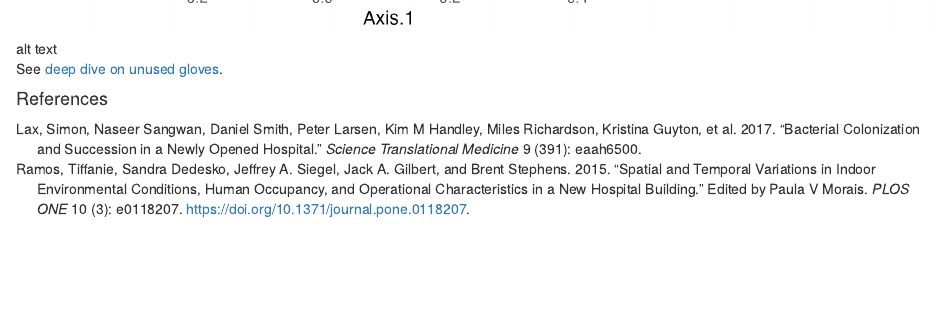
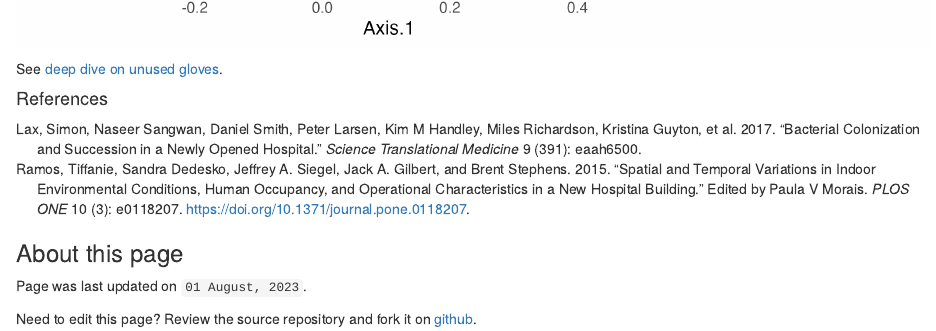
Before and after one commit to FodorLab/Pubilc_Built_Environment_Microbiome_Data, an R Markdown document (index.Rmd): the page in a window 1100 px wide, from 1350 px down before the commit and from 1340 px down after it, so that both start at the same text. Rendered offline with R 4.5, knitr and Pandoc, with nearby package versions.

Commit message:
Refine repo README and main index page.

```diff
--- a/index.Rmd
+++ b/index.Rmd
@@ -48,7 +48,7 @@ analysis html link...
 
 This analysis looks at the "gloves from glovebox" samples.
 
-![alt text](images/UnusedGlove_PCOA.png)
+![](images/UnusedGlove_PCOA.png)
 
 See [deep dive on unused gloves][gloves].
 
@@ -58,4 +58,12 @@ See [deep dive on unused gloves][gloves].
 
 #### References
 
+<div id="refs"></div>
+
+### About this page
+
+Page was last updated on ``r format(Sys.time(), '%d %B, %Y')``.
+
+Need to edit this page? Review the source repository and fork it on [github](https://github.com/IvoryC/Pubilc_Built_Environment_Microbiome_Data).
+
 [gloves]: markdown-htmls/Gloves.html "Title"
```
Also changed, not shown: README.md, index.html, 1 other file.
